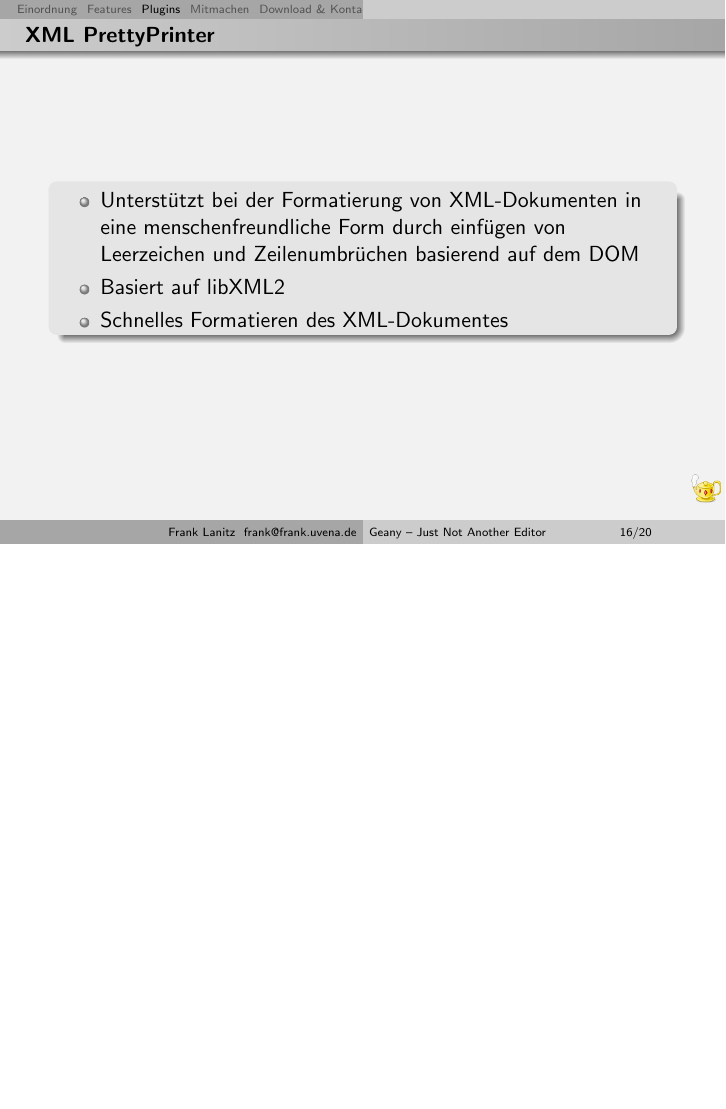
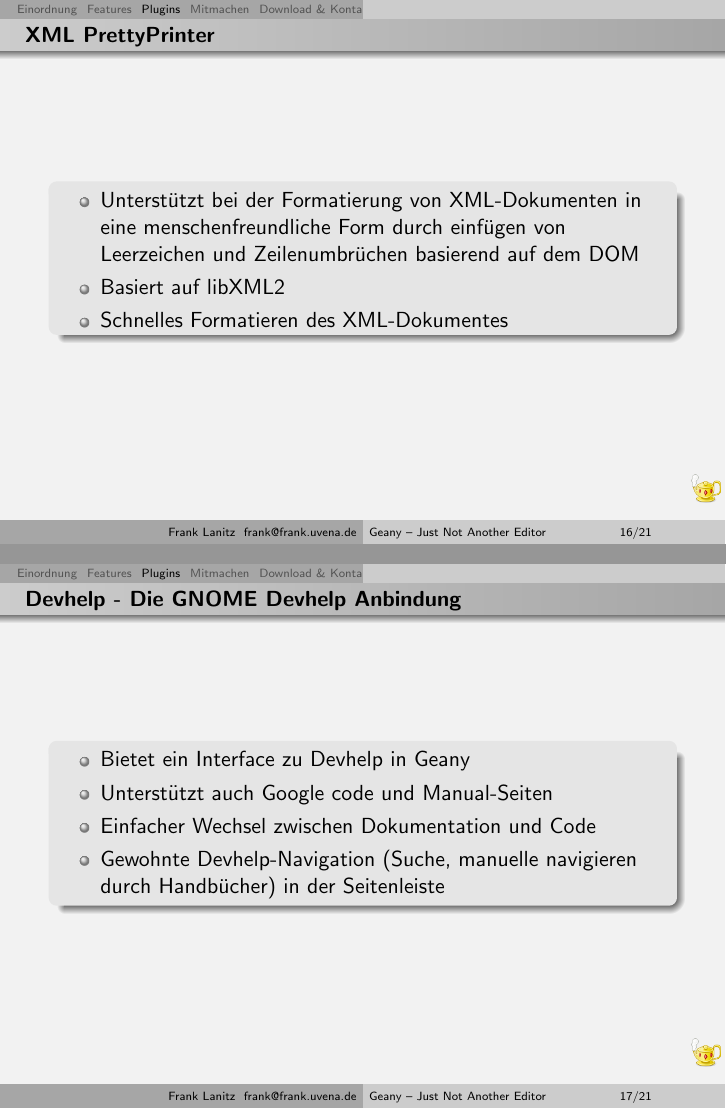
Before and after one commit to geany/talks, LaTeX slides (german/geany.tex, which reads german/include/plugins.tex): page 17 of 25 before the commit and pages 17 and 18 of 26 after it, the two joined at a grey line, the shorter picture padded with empty space. Compiled offline with pdfLaTeX.

Commit message:
Add a short section about Devhelp

```diff
--- a/german/include/plugins.tex
+++ b/german/include/plugins.tex
@@ -127,6 +127,19 @@
 \end{frame}
 
 \begin{frame}
+    \frametitle{Devhelp - Die GNOME Devhelp Anbindung}
+    \begin{block}{}
+        \begin{itemize}
+            \item Bietet ein Interface zu Devhelp in Geany
+            \item Unterstützt auch Google code und Manual-Seiten
+            \item Einfacher Wechsel zwischen Dokumentation und Code
+            \item Gewohnte Devhelp-Navigation (Suche, manuelle navigieren
+                  durch Handbücher) in der Seitenleiste
+        \end{itemize}
+    \end{block}
+\end{frame}
+
+\begin{frame}
     \frametitle{Addons -- Das generische Plugin}
     \begin{block}{}
         \begin{itemize}
```
